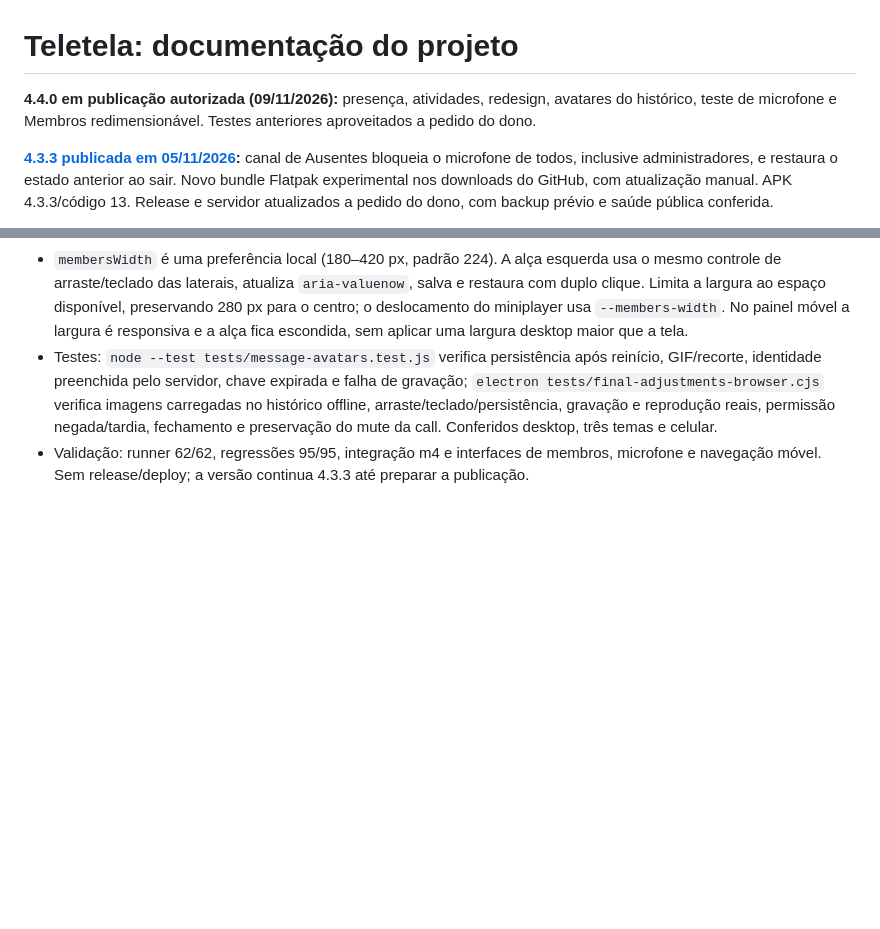
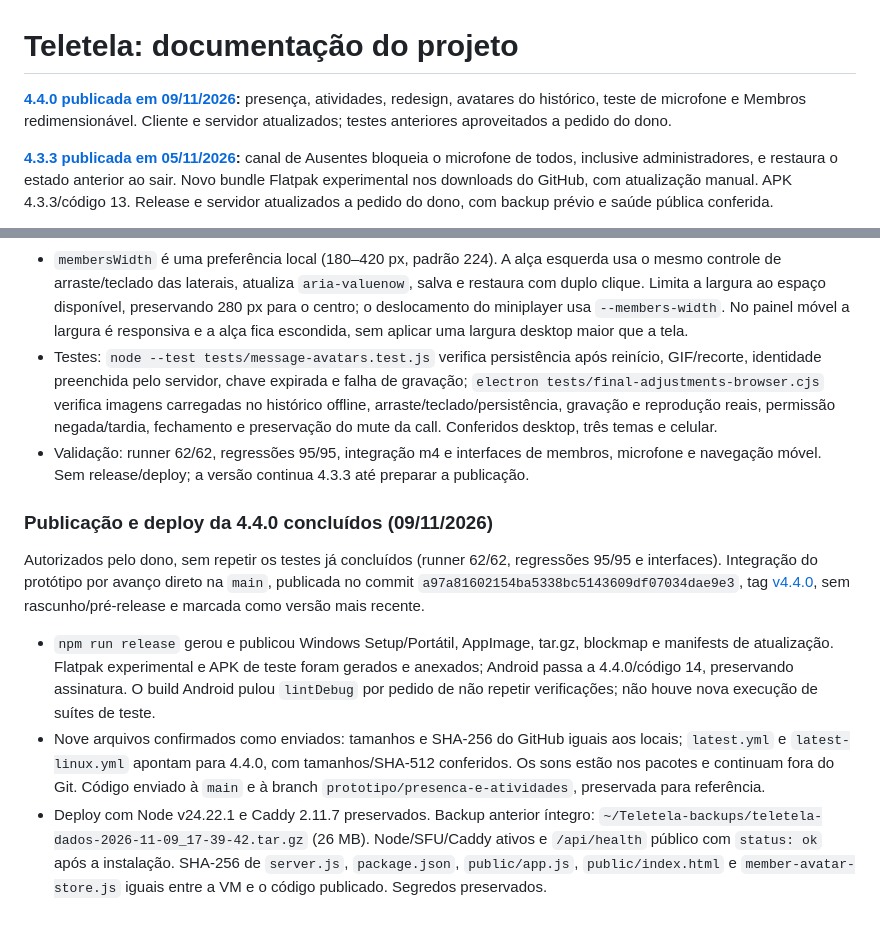
Before and after one commit to Castzzz/telinha, a Markdown page: docs/PROJETO.md, 2 parts joined by grey strips. Rendered like a GitHub page; blank space fills up the shorter version.

Commit message:
Registra publicação e deploy da versão 4.4.0

```diff
--- a/docs/PROJETO.md
+++ b/docs/PROJETO.md
@@ -1,6 +1,6 @@
 # Teletela: documentação do projeto
 
-**4.4.0 em publicação autorizada (09/11/2026):** presença, atividades, redesign, avatares do histórico, teste de microfone e Membros redimensionável. Testes anteriores aproveitados a pedido do dono.
+**[4.4.0 publicada em 09/11/2026](https://github.com/Castzzz/telinha/releases/tag/v4.4.0):** presença, atividades, redesign, avatares do histórico, teste de microfone e Membros redimensionável. Cliente e servidor atualizados; testes anteriores aproveitados a pedido do dono.
 
 **[4.3.3 publicada em 05/11/2026](https://github.com/Castzzz/telinha/releases/tag/v4.3.3):** canal de Ausentes bloqueia o microfone de todos,
 inclusive administradores, e restaura o estado anterior ao sair. Novo bundle Flatpak
@@ -1888,3 +1888,26 @@ perfis/arquivos de teste; os dados da sala oficial não foram alterados.
   fechamento e preservação do mute da call. Conferidos desktop, três temas e celular.
 - Validação: runner 62/62, regressões 95/95, integração m4 e interfaces de membros, microfone
   e navegação móvel. Sem release/deploy; a versão continua 4.3.3 até preparar a publicação.
+
+
+### Publicação e deploy da 4.4.0 concluídos (09/11/2026)
+
+Autorizados pelo dono, sem repetir os testes já concluídos (runner 62/62, regressões
+95/95 e interfaces). Integração do protótipo por avanço direto na `main`, publicada no
+commit `a97a81602154ba5338bc5143609df07034dae9e3`, tag
+[v4.4.0](https://github.com/Castzzz/telinha/releases/tag/v4.4.0), sem rascunho/pré-release
+e marcada como versão mais recente.
+
+- `npm run release` gerou e publicou Windows Setup/Portátil, AppImage, tar.gz, blockmap
+  e manifests de atualização. Flatpak experimental e APK de teste foram gerados e anexados;
+  Android passa a 4.4.0/código 14, preservando assinatura. O build Android pulou `lintDebug`
+  por pedido de não repetir verificações; não houve nova execução de suítes de teste.
+- Nove arquivos confirmados como enviados: tamanhos e SHA-256 do GitHub iguais aos locais;
+  `latest.yml` e `latest-linux.yml` apontam para 4.4.0, com tamanhos/SHA-512 conferidos.
+  Os sons estão nos pacotes e continuam fora do Git. Código enviado à `main` e à branch
+  `prototipo/presenca-e-atividades`, preservada para referência.
+- Deploy com Node v24.22.1 e Caddy 2.11.7 preservados. Backup anterior íntegro:
+  `~/Teletela-backups/teletela-dados-2026-11-09_17-39-42.tar.gz` (26 MB).
+  Node/SFU/Caddy ativos e `/api/health` público com `status: ok` após a instalação.
+  SHA-256 de `server.js`, `package.json`, `public/app.js`, `public/index.html` e
+  `member-avatar-store.js` iguais entre a VM e o código publicado. Segredos preservados.
```
Also changed, not shown: docs/PENDENCIAS.md (+6 -5 lines).
